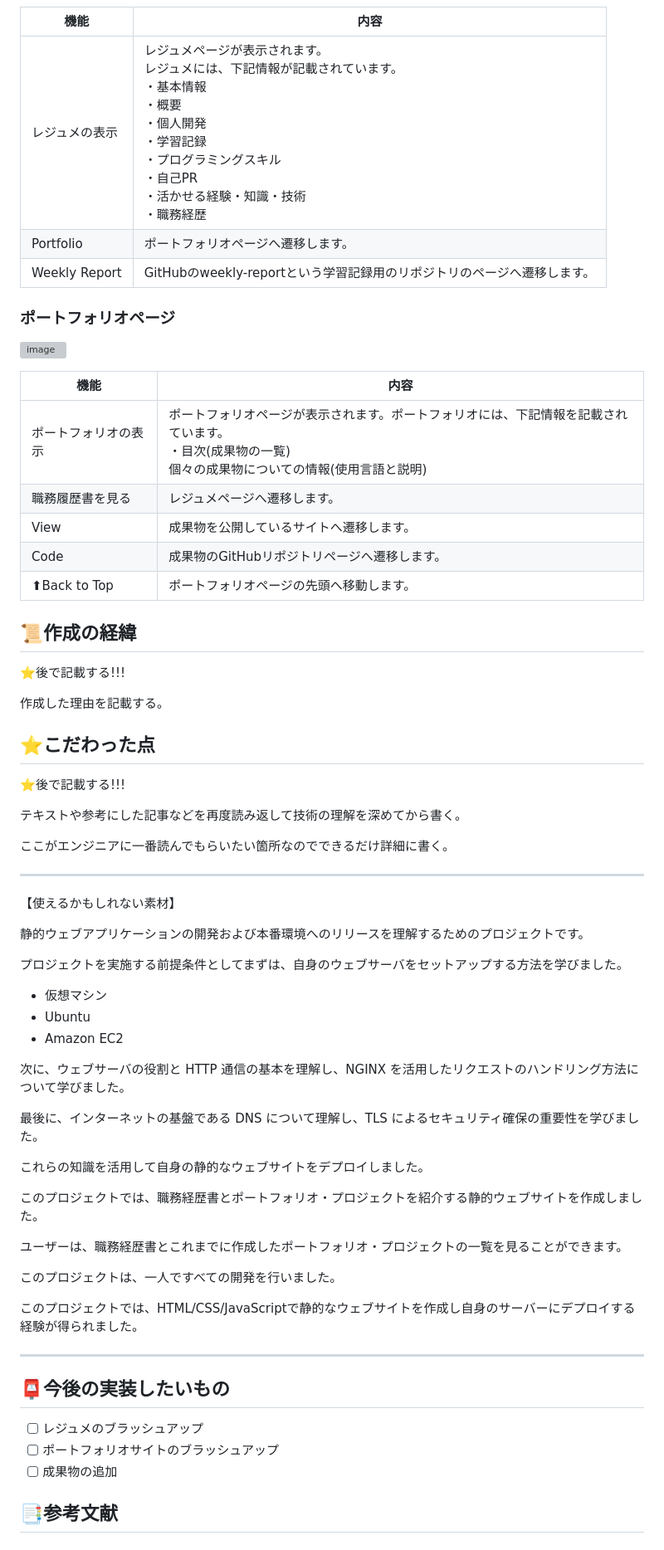
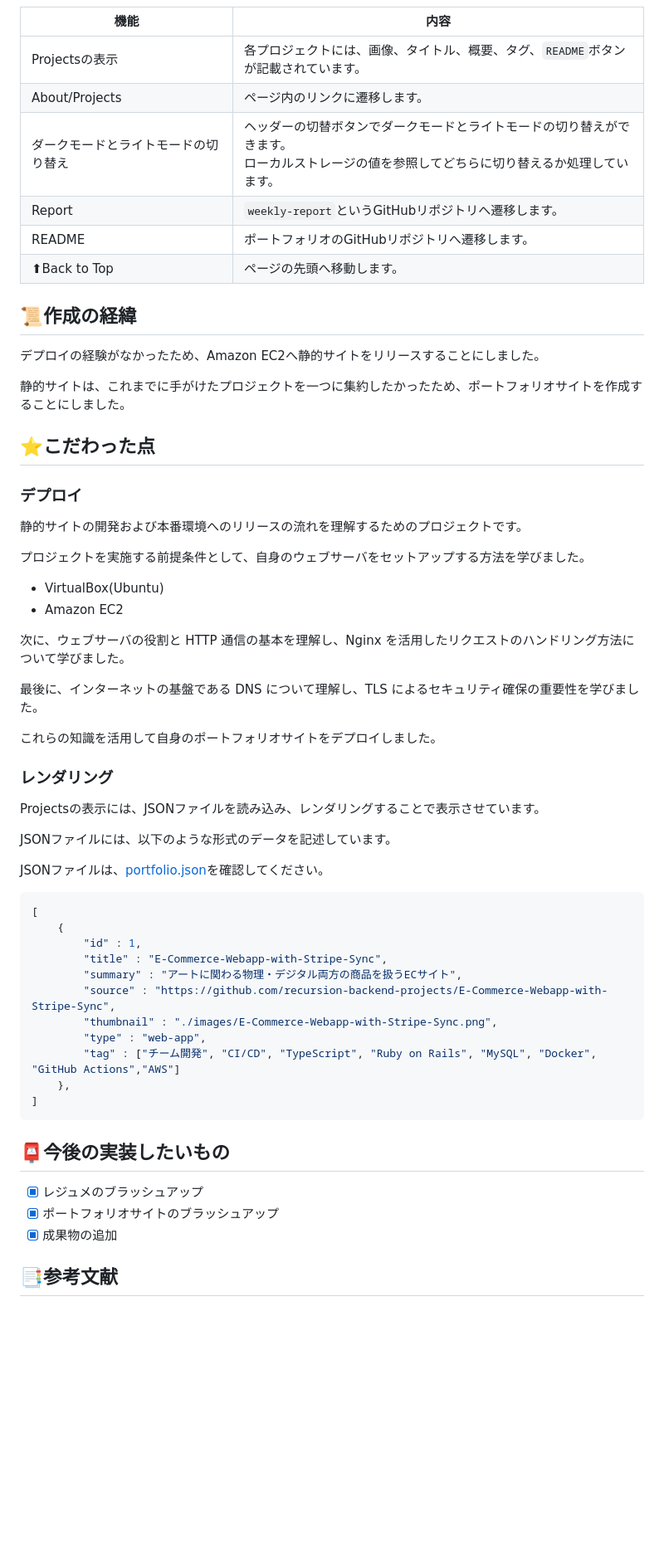
Before and after one commit to Aki158/My-Website, a Markdown page: README.md, the part around the change printed below. Shown: that part at 83% size. Drawn GitHub-style; blank space fills up the shorter version; grey boxes are pictures that could not be loaded.

````diff
--- a/README.md
+++ b/README.md
@@ -151,63 +88,62 @@ https://resume-website.aki158-website.blog
 
 | 機能 | 内容 |
 | ------- | ------- |
-| レジュメの表示 | レジュメページが表示されます。<br>レジュメには、下記情報が記載されています。<br>・基本情報<br>・概要<br>・個人開発<br>・学習記録<br>・プログラミングスキル<br>・自己PR<br>・活かせる経験・知識・技術<br>・職務経歴 |
-| Portfolio | ポートフォリオページへ遷移します。 |
-| Weekly Report | GitHubのweekly-reportという学習記録用のリポジトリのページへ遷移します。 |
-
-### ポートフォリオページ
-![image](https://github.com/Aki158/Resume-Website/assets/119317071/c5c191eb-f68e-4544-aa56-5a6d544524d3)
-
-| 機能 | 内容 |
-| ------- | ------- |
-| ポートフォリオの表示 | ポートフォリオページが表示されます。ポートフォリオには、下記情報を記載されています。<br>・目次(成果物の一覧)<br>個々の成果物についての情報(使用言語と説明) |
-| 職務履歴書を見る | レジュメページへ遷移します。 |
-| View | 成果物を公開しているサイトへ遷移します。 |
-| Code | 成果物のGitHubリポジトリページへ遷移します。 |
-| ⬆︎Back to Top | ポートフォリオページの先頭へ移動します。 |
+| Projectsの表示 | 各プロジェクトには、画像、タイトル、概要、タグ、`README`ボタンが記載されています。 |
+| About/Projects | ページ内のリンクに遷移します。 |
+| ダークモードとライトモードの切り替え | ヘッダーの切替ボタンでダークモードとライトモードの切り替えができます。<br>ローカルストレージの値を参照してどちらに切り替えるか処理しています。 |
+| Report | `weekly-report`というGitHubリポジトリへ遷移します。 |
+| README | ポートフォリオのGitHubリポジトリへ遷移します。 |
+| ⬆︎Back to Top | ページの先頭へ移動します。 |
 
 ## 📜作成の経緯
-⭐️後で記載する!!!
 
-作成した理由を記載する。
+デプロイの経験がなかったため、Amazon EC2へ静的サイトをリリースすることにしました。
+
+静的サイトは、これまでに手がけたプロジェクトを一つに集約したかったため、ポートフォリオサイトを作成することにしました。
 
 ## ⭐️こだわった点
-⭐️後で記載する!!!
 
-テキストや参考にした記事などを再度読み返して技術の理解を深めてから書く。
+### デプロイ
 
-ここがエンジニアに一番読んでもらいたい箇所なのでできるだけ詳細に書く。
+静的サイトの開発および本番環境へのリリースの流れを理解するためのプロジェクトです。
 
-----
-【使えるかもしれない素材】
+プロジェクトを実施する前提条件として、自身のウェブサーバをセットアップする方法を学びました。
 
-静的ウェブアプリケーションの開発および本番環境へのリリースを理解するためのプロジェクトです。
-
-プロジェクトを実施する前提条件としてまずは、自身のウェブサーバをセットアップする方法を学びました。
-- 仮想マシン
-- Ubuntu
+- VirtualBox(Ubuntu)
 - Amazon EC2
 
-次に、ウェブサーバの役割と HTTP 通信の基本を理解し、NGINX を活用したリクエストのハンドリング方法について学びました。
+次に、ウェブサーバの役割と HTTP 通信の基本を理解し、Nginx を活用したリクエストのハンドリング方法について学びました。
 
 最後に、インターネットの基盤である DNS について理解し、TLS によるセキュリティ確保の重要性を学びました。
 
-これらの知識を活用して自身の静的なウェブサイトをデプロイしました。
+これらの知識を活用して自身のポートフォリオサイトをデプロイしました。
 
-このプロジェクトでは、職務経歴書とポートフォリオ・プロジェクトを紹介する静的ウェブサイトを作成しました。
+### レンダリング
 
-ユーザーは、職務経歴書とこれまでに作成したポートフォリオ・プロジェクトの一覧を見ることができます。
+Projectsの表示には、JSONファイルを読み込み、レンダリングすることで表示させています。
 
-このプロジェクトは、一人ですべての開発を行いました。
+JSONファイルには、以下のような形式のデータを記述しています。
 
-このプロジェクトでは、HTML/CSS/JavaScriptで静的なウェブサイトを作成し自身のサーバーにデプロイする経験が得られました。
+JSONファイルは、[portfolio.json](https://github.com/Aki158/My-Website/blob/main/src/json/portfolio.json)を確認してください。
 
-----
+```json
+[
+    {
+        "id" : 1,
+        "title" : "E-Commerce-Webapp-with-Stripe-Sync",
+        "summary" : "アートに関わる物理・デジタル両方の商品を扱うECサイト",
+        "source" : "https://github.com/recursion-backend-projects/E-Commerce-Webapp-with-Stripe-Sync",
+        "thumbnail" : "./images/E-Commerce-Webapp-with-Stripe-Sync.png",
+        "type" : "web-app",
+        "tag" : ["チーム開発", "CI/CD", "TypeScript", "Ruby on Rails", "MySQL", "Docker", "GitHub Actions","AWS"]
+    },
+]
+```
 
 ## 📮今後の実装したいもの
-- [ ] レジュメのブラッシュアップ
-- [ ] ポートフォリオサイトのブラッシュアップ
-- [ ] 成果物の追加
+- [x] レジュメのブラッシュアップ
+- [x] ポートフォリオサイトのブラッシュアップ
+- [x] 成果物の追加
 
 ## 📑参考文献
 ### 公式ドキュメント
````
Also changed, not shown: other parts of README.md (+18 -83 lines).
